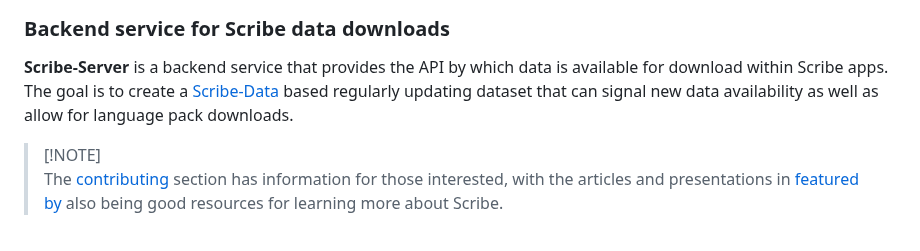
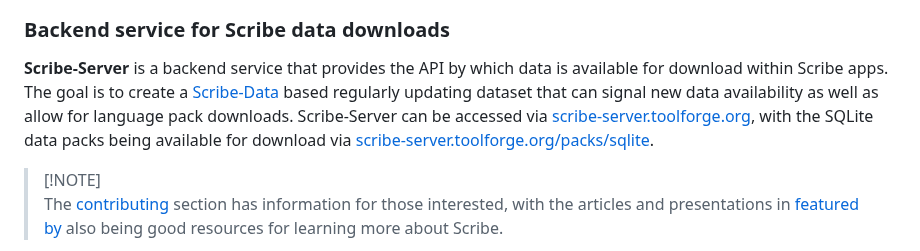
Before and after one commit to scribe-org/Scribe-Server, a Markdown page: README.md, the part around the change. Drawn GitHub-style.

Commit message:
Add URLs for project to the readme

```diff
--- a/README.md
+++ b/README.md
@@ -12,7 +12,7 @@
 
 ### Backend service for Scribe data downloads
 
-**Scribe-Server** is a backend service that provides the API by which data is available for download within Scribe apps. The goal is to create a [Scribe-Data](https://github.com/scribe-org/Scribe-Data) based regularly updating dataset that can signal new data availability as well as allow for language pack downloads.
+**Scribe-Server** is a backend service that provides the API by which data is available for download within Scribe apps. The goal is to create a [Scribe-Data](https://github.com/scribe-org/Scribe-Data) based regularly updating dataset that can signal new data availability as well as allow for language pack downloads. Scribe-Server can be accessed via [scribe-server.toolforge.org](https://scribe-server.toolforge.org/), with the SQLite data packs being available for download via [scribe-server.toolforge.org/packs/sqlite](https://scribe-server.toolforge.org/packs/sqlite/).
 
 > [!NOTE]\
 > The [contributing](#contributing) section has information for those interested, with the articles and presentations in [featured by](#featured-by) also being good resources for learning more about Scribe.
```
